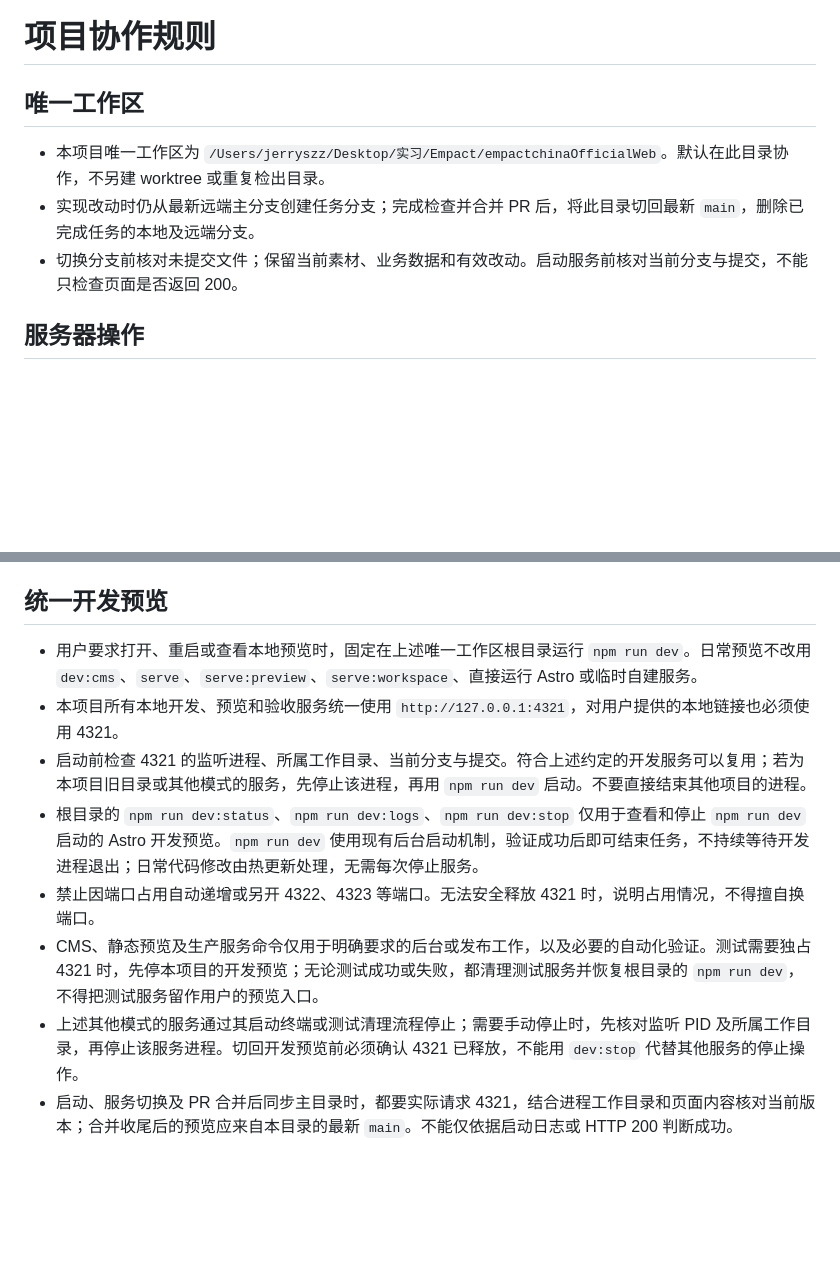
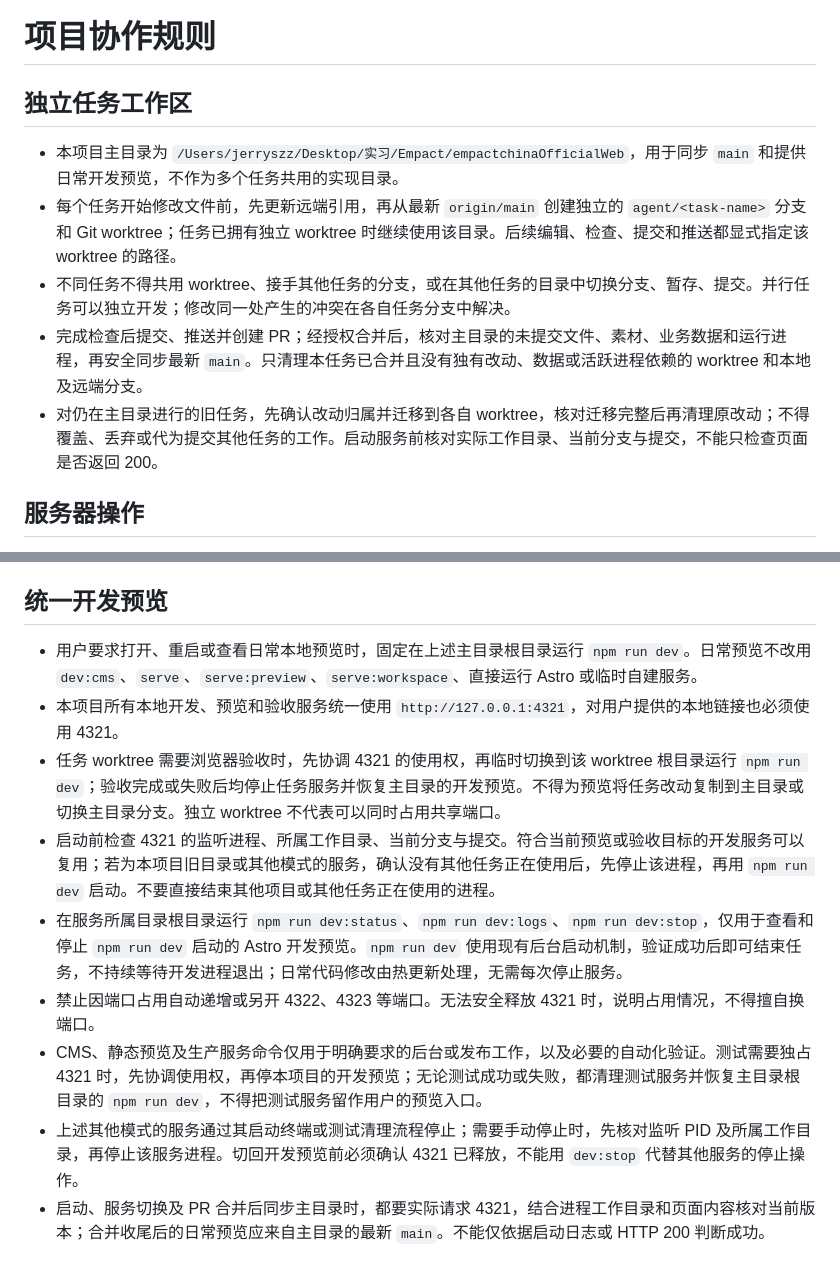
Before and after one commit to Jerryszz02/Empact_china_official_website, a Markdown page: AGENTS.md, 2 parts joined by grey strips. GitHub-like rendering; blank space fills up the shorter version.

Commit message:
docs: require isolated worktrees for each task

```diff
--- a/AGENTS.md
+++ b/AGENTS.md
@@ -1,10 +1,12 @@
 # 项目协作规则
 
-## 唯一工作区
+## 独立任务工作区
 
-- 本项目唯一工作区为 `/Users/jerryszz/Desktop/实习/Empact/empactchinaOfficialWeb`。默认在此目录协作，不另建 worktree 或重复检出目录。
-- 实现改动时仍从最新远端主分支创建任务分支；完成检查并合并 PR 后，将此目录切回最新 `main`，删除已完成任务的本地及远端分支。
-- 切换分支前核对未提交文件；保留当前素材、业务数据和有效改动。启动服务前核对当前分支与提交，不能只检查页面是否返回 200。
+- 本项目主目录为 `/Users/jerryszz/Desktop/实习/Empact/empactchinaOfficialWeb`，用于同步 `main` 和提供日常开发预览，不作为多个任务共用的实现目录。
+- 每个任务开始修改文件前，先更新远端引用，再从最新 `origin/main` 创建独立的 `agent/<task-name>` 分支和 Git worktree；任务已拥有独立 worktree 时继续使用该目录。后续编辑、检查、提交和推送都显式指定该 worktree 的路径。
+- 不同任务不得共用 worktree、接手其他任务的分支，或在其他任务的目录中切换分支、暂存、提交。并行任务可以独立开发；修改同一处产生的冲突在各自任务分支中解决。
+- 完成检查后提交、推送并创建 PR；经授权合并后，核对主目录的未提交文件、素材、业务数据和运行进程，再安全同步最新 `main`。只清理本任务已合并且没有独有改动、数据或活跃进程依赖的 worktree 和本地及远端分支。
+- 对仍在主目录进行的旧任务，先确认改动归属并迁移到各自 worktree，核对迁移完整后再清理原改动；不得覆盖、丢弃或代为提交其他任务的工作。启动服务前核对实际工作目录、当前分支与提交，不能只检查页面是否返回 200。
 
 ## 服务器操作
 
@@ -15,11 +17,12 @@
 
 ## 统一开发预览
 
-- 用户要求打开、重启或查看本地预览时，固定在上述唯一工作区根目录运行 `npm run dev`。日常预览不改用 `dev:cms`、`serve`、`serve:preview`、`serve:workspace`、直接运行 Astro 或临时自建服务。
+- 用户要求打开、重启或查看日常本地预览时，固定在上述主目录根目录运行 `npm run dev`。日常预览不改用 `dev:cms`、`serve`、`serve:preview`、`serve:workspace`、直接运行 Astro 或临时自建服务。
 - 本项目所有本地开发、预览和验收服务统一使用 `http://127.0.0.1:4321`，对用户提供的本地链接也必须使用 4321。
-- 启动前检查 4321 的监听进程、所属工作目录、当前分支与提交。符合上述约定的开发服务可以复用；若为本项目旧目录或其他模式的服务，先停止该进程，再用 `npm run dev` 启动。不要直接结束其他项目的进程。
-- 根目录的 `npm run dev:status`、`npm run dev:logs`、`npm run dev:stop` 仅用于查看和停止 `npm run dev` 启动的 Astro 开发预览。`npm run dev` 使用现有后台启动机制，验证成功后即可结束任务，不持续等待开发进程退出；日常代码修改由热更新处理，无需每次停止服务。
+- 任务 worktree 需要浏览器验收时，先协调 4321 的使用权，再临时切换到该 worktree 根目录运行 `npm run dev`；验收完成或失败后均停止任务服务并恢复主目录的开发预览。不得为预览将任务改动复制到主目录或切换主目录分支。独立 worktree 不代表可以同时占用共享端口。
+- 启动前检查 4321 的监听进程、所属工作目录、当前分支与提交。符合当前预览或验收目标的开发服务可以复用；若为本项目旧目录或其他模式的服务，确认没有其他任务正在使用后，先停止该进程，再用 `npm run dev` 启动。不要直接结束其他项目或其他任务正在使用的进程。
+- 在服务所属目录根目录运行 `npm run dev:status`、`npm run dev:logs`、`npm run dev:stop`，仅用于查看和停止 `npm run dev` 启动的 Astro 开发预览。`npm run dev` 使用现有后台启动机制，验证成功后即可结束任务，不持续等待开发进程退出；日常代码修改由热更新处理，无需每次停止服务。
 - 禁止因端口占用自动递增或另开 4322、4323 等端口。无法安全释放 4321 时，说明占用情况，不得擅自换端口。
-- CMS、静态预览及生产服务命令仅用于明确要求的后台或发布工作，以及必要的自动化验证。测试需要独占 4321 时，先停本项目的开发预览；无论测试成功或失败，都清理测试服务并恢复根目录的 `npm run dev`，不得把测试服务留作用户的预览入口。
+- CMS、静态预览及生产服务命令仅用于明确要求的后台或发布工作，以及必要的自动化验证。测试需要独占 4321 时，先协调使用权，再停本项目的开发预览；无论测试成功或失败，都清理测试服务并恢复主目录根目录的 `npm run dev`，不得把测试服务留作用户的预览入口。
 - 上述其他模式的服务通过其启动终端或测试清理流程停止；需要手动停止时，先核对监听 PID 及所属工作目录，再停止该服务进程。切回开发预览前必须确认 4321 已释放，不能用 `dev:stop` 代替其他服务的停止操作。
-- 启动、服务切换及 PR 合并后同步主目录时，都要实际请求 4321，结合进程工作目录和页面内容核对当前版本；合并收尾后的预览应来自本目录的最新 `main`。不能仅依据启动日志或 HTTP 200 判断成功。
+- 启动、服务切换及 PR 合并后同步主目录时，都要实际请求 4321，结合进程工作目录和页面内容核对当前版本；合并收尾后的日常预览应来自主目录的最新 `main`。不能仅依据启动日志或 HTTP 200 判断成功。
```
